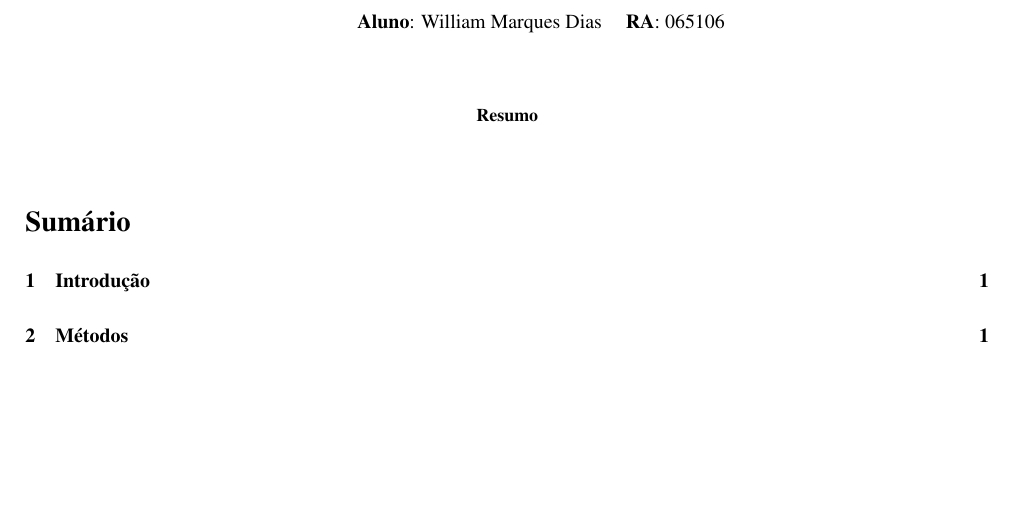
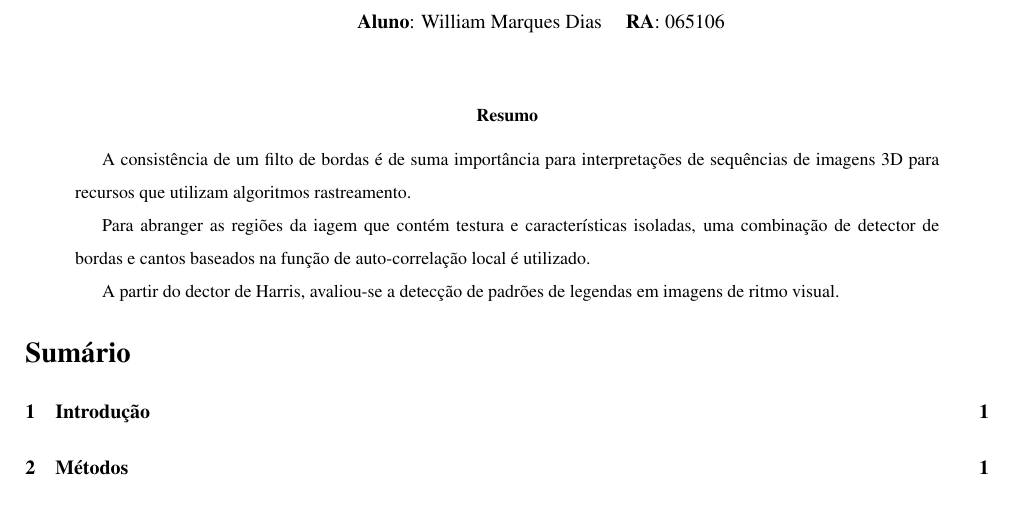
Before and after one commit to tiagochst/mc920-lab1, a LaTeX paper (lab2/lab2.tex): part of page 1 of 2, cut so that both start at the same text, the shorter picture padded with empty space. Compiled offline with pdfLaTeX; a LaTeX package or settings file that is missing is left out.

Commit message:
Inicio relatorio lab 2

```diff
--- a/lab2/lab2.tex
+++ b/lab2/lab2.tex
@@ -70,7 +70,19 @@ partir do detector de Harris"?  }}
   \end{center}
   \vspace{0.5cm}
 
+
   \begin{abstract}
+A consistência de um filto de bordas é de suma importância para
+interpretações de sequências de imagens 3D para recursos que utilizam
+algoritmos rastreamento.
+
+Para abranger as regiões da iagem que contém testura e características isoladas,
+uma combinação de detector de bordas e cantos baseados na função de
+auto-correlação local é utilizado.
+
+A partir do dector de Harris, avaliou-se a detecção de padrões de
+legendas em imagens de ritmo visual.
+
   \end{abstract}
   % Sumário
   \tableofcontents
```
Also changed, not shown: lab2/lab2.bbl, lab2/lab2.pdf, lab2/lab2.tex (3 more changed lines).
